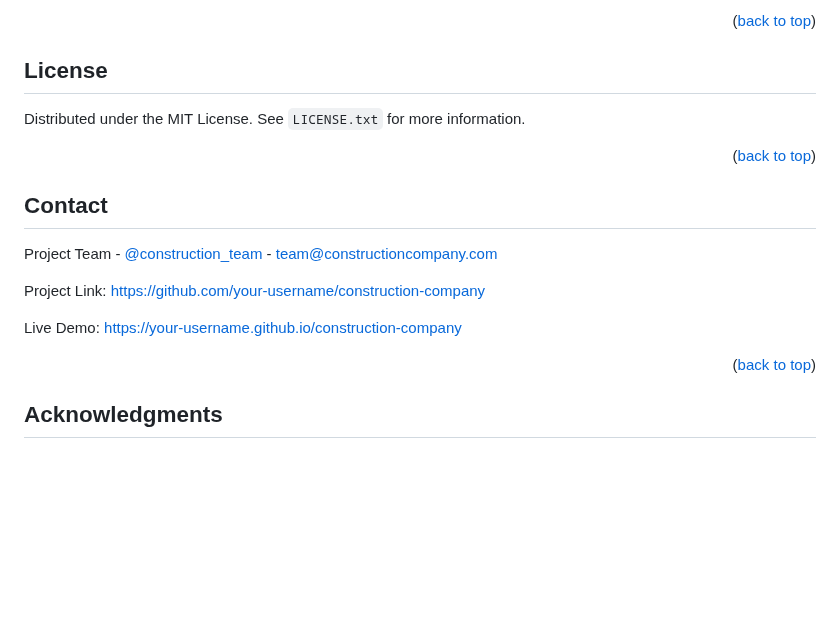
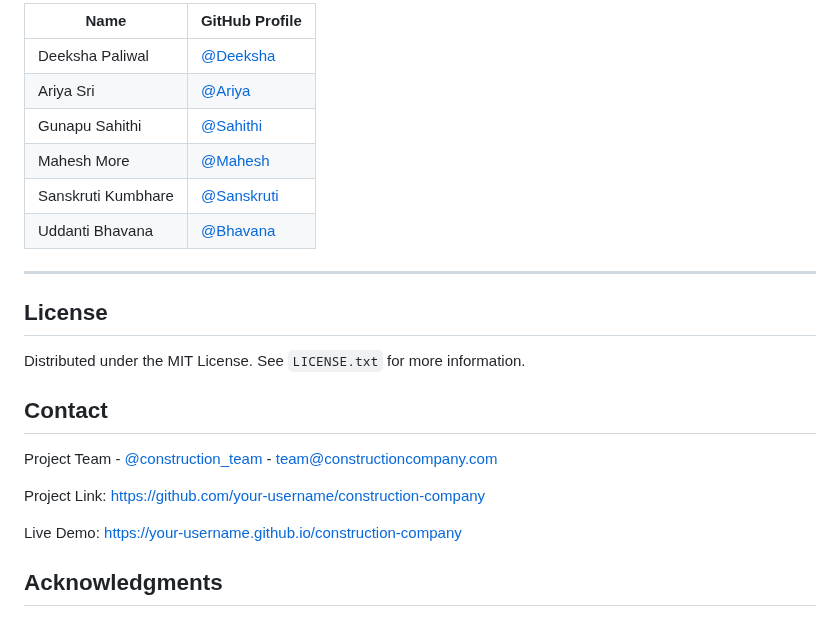
Before and after one commit to Deeksha-paliwal2004/Construction-Company-Website, a Markdown page: README.md, the part around one of its changes. Rendered like a GitHub page; blank space fills up the shorter version.

```diff
--- a/README.md
+++ b/README.md
@@ -304,12 +320,23 @@ Don't forget to give the project a star! Thanks again!
 
-<p align="right">(<a href="#readme-top">back to top</a>)</p>
+| Name               | GitHub Profile |
+|--------------------|----------------|
+| Deeksha Paliwal    | [@Deeksha](https://github.com/Deeksha-paliwal2004) |
+| Ariya Sri          | [@Ariya](https://github.com/ariya10) |
+| Gunapu Sahithi     | [@Sahithi](https://github.com/sahithi3005) |
+| Mahesh More        | [@Mahesh](https://github.com/Mahesh-more1) |
+| Sanskruti Kumbhare | [@Sanskruti](https://github.com/Sanskruti100) |
+| Uddanti Bhavana    | [@Bhavana](https://github.com/UddantiBhavana) |
+
+---
+
+<!-- <p align="right">(<a href="#readme-top">back to top</a>)</p> -->
 
 <!-- LICENSE -->
 ## License
 
 Distributed under the MIT License. See `LICENSE.txt` for more information.
 
-<p align="right">(<a href="#readme-top">back to top</a>)</p>
+<!-- <p align="right">(<a href="#readme-top">back to top</a>)</p> -->
 
 <!-- CONTACT -->
 ## Contact
@@ -320,7 +347,7 @@ Project Link: [https://github.com/your-username/construction-company](https://gi
 
 Live Demo: [https://your-username.github.io/construction-company](https://Deeksha-paliwal2004.github.io/construction-company)
 
-<p align="right">(<a href="#readme-top">back to top</a>)</p>
+<!-- <p align="right">(<a href="#readme-top">back to top</a>)</p> -->
 
 <!-- ACKNOWLEDGMENTS -->
 ## Acknowledgments
```
Also changed, not shown: other parts of README.md (+74 -58 lines).
